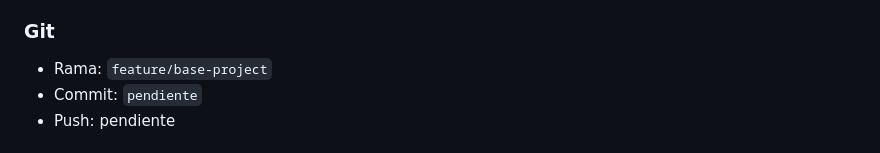
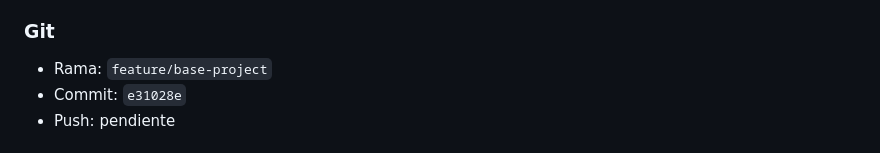
Before and after one commit to alonsorba/rbaweb, a Markdown page: docs/BITACORA_CAMBIOS.md, the part around the change. GitHub-like rendering.

```diff
--- a/docs/BITACORA_CAMBIOS.md
+++ b/docs/BITACORA_CAMBIOS.md
@@ -42,7 +42,7 @@
 
 ### Git
 - Rama: `feature/base-project`
-- Commit: `pendiente`
+- Commit: `e31028e`
 - Push: pendiente
 
 # 2026-07-21 - WEB-013 - Implementacion del footer institucional
```
Also changed, not shown: docs/PLAN_TRABAJO.md (+1 -1 lines).
